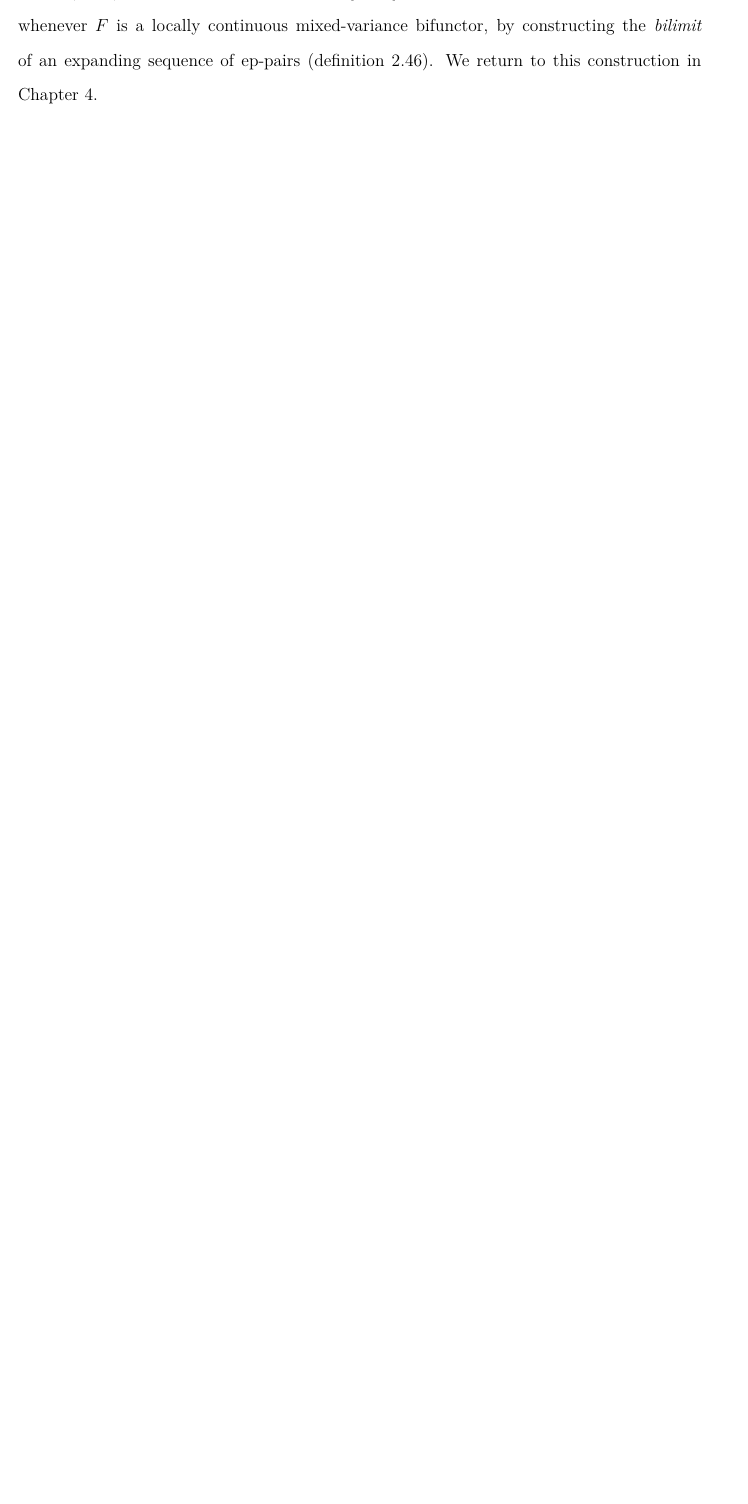
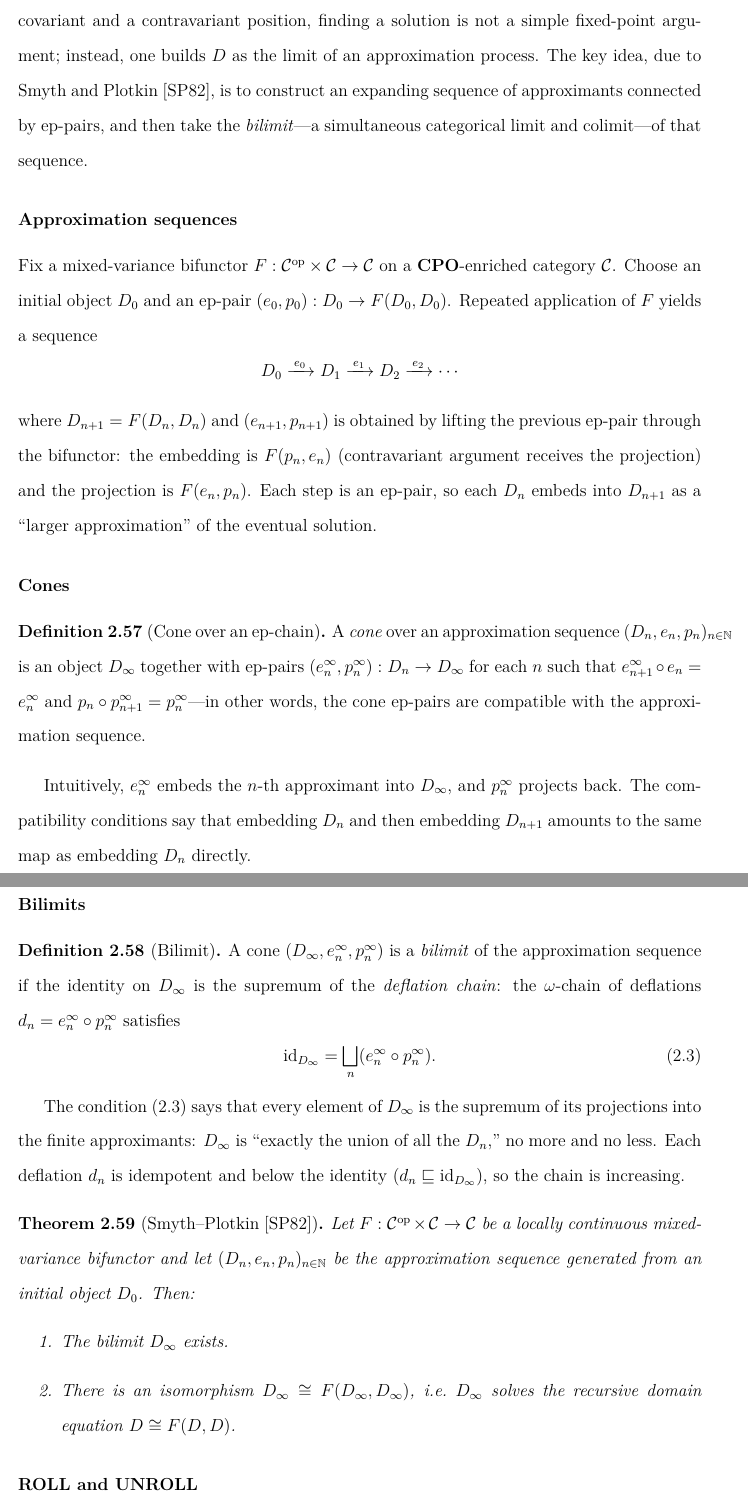
Before and after one commit to adimchimma/rocq-domain-theory, a LaTeX thesis (docs/thesis/main.tex, which reads docs/thesis/chapters/background.tex): part of page 38 of 71 before the commit and two parts of pages 39 and 40 of 74 after it, the two joined at a grey line, cut at the place of the change, the shorter picture padded with empty space. Compiled offline with pdfLaTeX.

Commit message:
added exposition of bilimits and recursive domain equations

```diff
--- a/docs/thesis/chapters/background.tex
+++ b/docs/thesis/chapters/background.tex
@@ -1403,9 +1403,3 @@ $h \in [A \to_c B]$ is:
   F(f, g)(h) = g \circ h \circ f.
 \]
 The domain equation $D \cong [D \to_c D]$ seeks a fixed point of
-$F(-, -)$ in the sense that $D \cong F(D, D)$. The
-Smyth--Plotkin theorem~\cite{SmythPlotkin1982} guarantees that such a
-fixed point exists whenever $F$ is a locally continuous mixed-variance
-bifunctor, by constructing the \emph{bilimit} of an expanding sequence
-of ep-pairs (\cref{def:ep-pair}). We return to this construction in
-\cref{ch:results}.
@@ -1411,0 +1416,82 @@ of ep-pairs (\cref{def:ep-pair}). We return to this construction in
+in both a covariant and a contravariant position, finding a
+solution is not a simple fixed-point argument; instead, one builds $D$
+as the limit of an approximation process.  The key idea, due to
+Smyth and Plotkin~\cite{SmythPlotkin1982}, is to construct an expanding
+sequence of approximants connected by ep-pairs, and then take the
+\emph{bilimit}---a simultaneous categorical limit and colimit---of
+that sequence.
+
+\subsubsection*{Approximation sequences}
+
+Fix a mixed-variance bifunctor
+$F : \mathcal{C}^{\mathrm{op}} \times \mathcal{C} \to \mathcal{C}$
+on a $\CPO$-enriched category~$\mathcal{C}$.  Choose an initial
+object $D_0$ and an ep-pair $(e_0, p_0) : D_0 \to F(D_0, D_0)$.
+Repeated application of $F$ yields a sequence
+\[
+  D_0 \xrightarrow{\;e_0\;}
+  D_1 \xrightarrow{\;e_1\;}
+  D_2 \xrightarrow{\;e_2\;}
+  \cdots
+\]
+where $D_{n+1} = F(D_n, D_n)$ and $(e_{n+1}, p_{n+1})$ is obtained
+by lifting the previous ep-pair through the bifunctor: the embedding
+is $F(p_n, e_n)$ (contravariant argument receives the projection)
+and the projection is $F(e_n, p_n)$.  Each step is an ep-pair,
+so each $D_n$ embeds into $D_{n+1}$ as a ``larger approximation'' of
+the eventual solution.
+
+\subsubsection*{Cones}
+
+\begin{definition}[Cone over an ep-chain]
+\label{def:ep-cone}
+A \emph{cone} over an approximation sequence $(D_n, e_n, p_n)_{n \in
+\mathbb{N}}$ is an object $D_\infty$ together with ep-pairs
+$(e^\infty_n, p^\infty_n) : D_n \to D_\infty$ for each~$n$ such that
+$e^\infty_{n+1} \circ e_n = e^\infty_n$ and
+$p_n \circ p^\infty_{n+1} = p^\infty_n$---in other words, the cone
+ep-pairs are compatible with the approximation sequence.
+\end{definition}
+
+Intuitively, $e^\infty_n$ embeds the $n$-th approximant into $D_\infty$,
+and $p^\infty_n$ projects back.  The compatibility conditions say that
+embedding $D_n$ and then embedding $D_{n+1}$ amounts to the same map
+as embedding $D_n$ directly.
+
+\subsubsection*{Bilimits}
+
+\begin{definition}[Bilimit]
+\label{def:bilimit}
+A cone $(D_\infty, e^\infty_n, p^\infty_n)$ is a \emph{bilimit} of
+the approximation sequence if the identity on $D_\infty$ is the
+supremum of the \emph{deflation chain}: the $\omega$-chain of
+deflations $d_n = e^\infty_n \circ p^\infty_n$ satisfies
+\begin{equation}
+\label{eq:bilimit-identity}
+  \mathrm{id}_{D_\infty} = \lub_n (e^\infty_n \circ p^\infty_n).
+\end{equation}
+\end{definition}
+
+The condition \eqref{eq:bilimit-identity} says that every element of
+$D_\infty$ is the supremum of its projections into the finite
+approximants: $D_\infty$ is ``exactly the union of all the $D_n$,''
+no more and no less.  Each deflation $d_n$ is idempotent and
+below the identity ($d_n \sqsubseteq \mathrm{id}_{D_\infty}$), so the
+chain is increasing.
+
+\begin{theorem}[Smyth--Plotkin~{\cite{SmythPlotkin1982}}]
+\label{thm:smyth-plotkin}
+Let $F : \mathcal{C}^{\mathrm{op}} \times \mathcal{C} \to
+\mathcal{C}$ be a locally continuous mixed-variance bifunctor and let
+$(D_n, e_n, p_n)_{n \in \mathbb{N}}$ be the approximation sequence
+generated from an initial object $D_0$.  Then:
+\begin{enumerate}
+  \item The bilimit $D_\infty$ exists.
+  \item There is an isomorphism
+    $D_\infty \cong F(D_\infty, D_\infty)$,
+    i.e.\ $D_\infty$ solves the recursive domain equation
+    $D \cong F(D, D)$.
+\end{enumerate}
+\end{theorem}
+
+\subsubsection*{ROLL and UNROLL}
```
Also changed, not shown: docs/thesis/chapters/background.tex (35 more changed lines).
